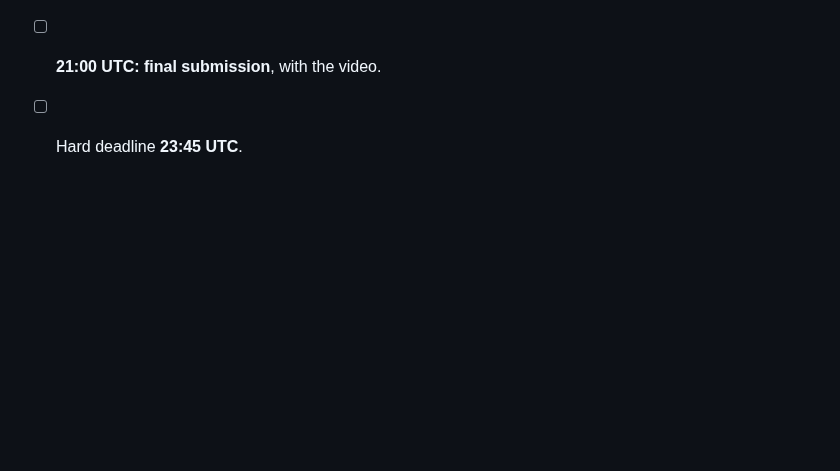
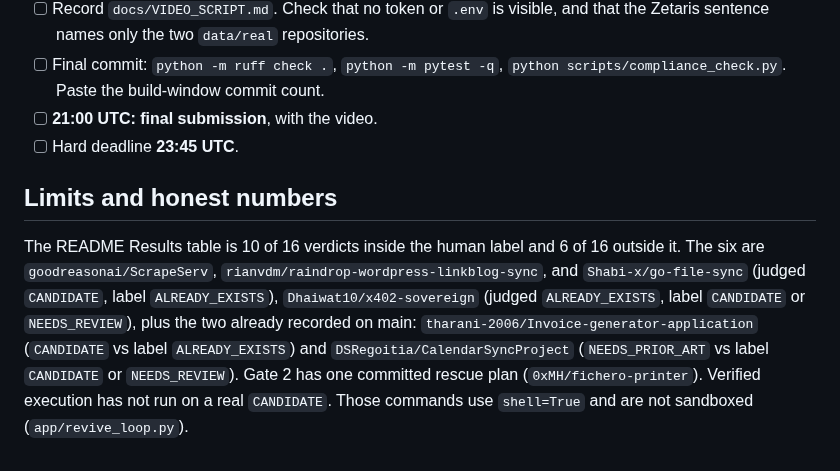
Before and after one commit to Fu93/phoenixrepo, a Markdown page: docs/SUBMISSION_DRAFT.md, the part around the change. Drawn GitHub-style; blank space fills up the shorter version.

Commit message:
docs: add the scored-run limits next to the submission draft
10 of 16 agree with the labels and 6 do not, matching the README table. Gate 2's one rescue plan has not been executed on a real CANDIDATE, and those commands use shell=True unsandboxed.

```diff
--- a/docs/SUBMISSION_DRAFT.md
+++ b/docs/SUBMISSION_DRAFT.md
@@ -118,3 +118,7 @@ See `docs/RUNBOOK_WINDOWS.md` for the Windows commands. Pull requests #17, #18,
 - [ ] Final commit: `python -m ruff check .`, `python -m pytest -q`, `python scripts/compliance_check.py`. Paste the build-window commit count.
 - [ ] **21:00 UTC: final submission**, with the video.
 - [ ] Hard deadline **23:45 UTC**.
+
+## Limits and honest numbers
+
+The README Results table is 10 of 16 verdicts inside the human label and 6 of 16 outside it. The six are `goodreasonai/ScrapeServ`, `rianvdm/raindrop-wordpress-linkblog-sync`, and `Shabi-x/go-file-sync` (judged `CANDIDATE`, label `ALREADY_EXISTS`), `Dhaiwat10/x402-sovereign` (judged `ALREADY_EXISTS`, label `CANDIDATE` or `NEEDS_REVIEW`), plus the two already recorded on main: `tharani-2006/Invoice-generator-application` (`CANDIDATE` vs label `ALREADY_EXISTS`) and `DSRegoitia/CalendarSyncProject` (`NEEDS_PRIOR_ART` vs label `CANDIDATE` or `NEEDS_REVIEW`). Gate 2 has one committed rescue plan (`0xMH/fichero-printer`). Verified execution has not run on a real `CANDIDATE`. Those commands use `shell=True` and are not sandboxed (`app/revive_loop.py`).
```
